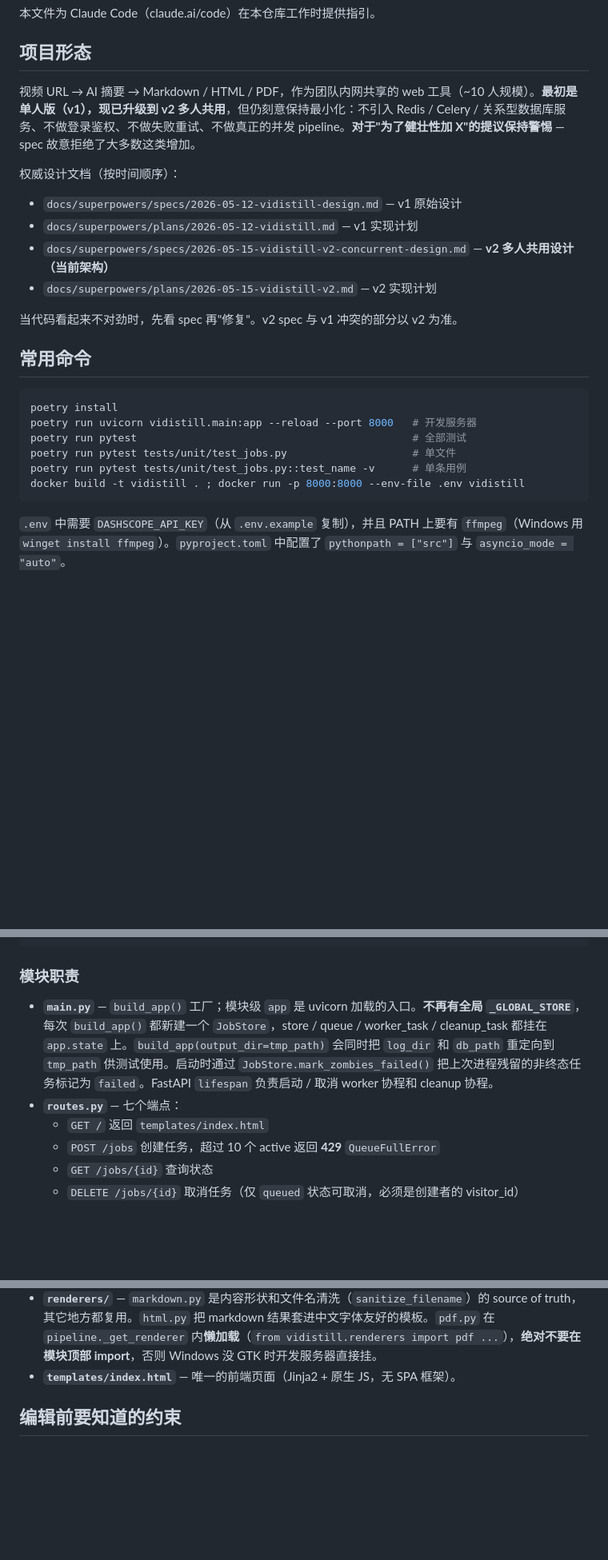
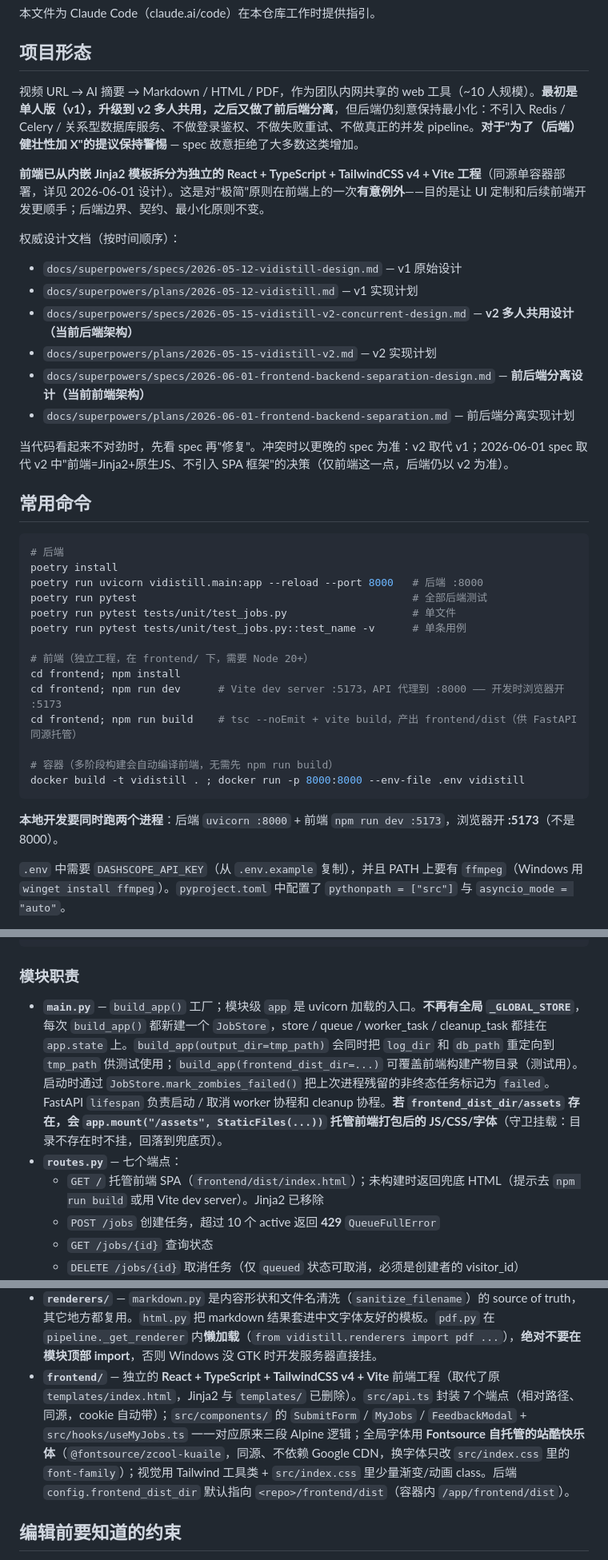
Before and after one commit to banshanguishu/vidistill, a Markdown page: CLAUDE.md, 3 parts joined by grey strips. Shown at 80% size. GitHub-like rendering; blank space fills up the shorter version.

Commit message:
docs(claude.md): 同步前后端分离架构、前端开发流程与部署说明

````diff
--- a/CLAUDE.md
+++ b/CLAUDE.md
@@ -4,27 +4,41 @@
 
 ## 项目形态
 
-视频 URL → AI 摘要 → Markdown / HTML / PDF，作为团队内网共享的 web 工具（~10 人规模）。**最初是单人版（v1），现已升级到 v2 多人共用**，但仍刻意保持最小化：不引入 Redis / Celery / 关系型数据库服务、不做登录鉴权、不做失败重试、不做真正的并发 pipeline。**对于"为了健壮性加 X"的提议保持警惕** — spec 故意拒绝了大多数这类增加。
+视频 URL → AI 摘要 → Markdown / HTML / PDF，作为团队内网共享的 web 工具（~10 人规模）。**最初是单人版（v1），升级到 v2 多人共用，之后又做了前后端分离**，但后端仍刻意保持最小化：不引入 Redis / Celery / 关系型数据库服务、不做登录鉴权、不做失败重试、不做真正的并发 pipeline。**对于"为了（后端）健壮性加 X"的提议保持警惕** — spec 故意拒绝了大多数这类增加。
+
+**前端已从内嵌 Jinja2 模板拆分为独立的 React + TypeScript + TailwindCSS v4 + Vite 工程**（同源单容器部署，详见 2026-06-01 设计）。这是对"极简"原则在前端上的一次**有意例外**——目的是让 UI 定制和后续前端开发更顺手；后端边界、契约、最小化原则不变。
 
 权威设计文档（按时间顺序）：
 
 - `docs/superpowers/specs/2026-05-12-vidistill-design.md` — v1 原始设计
 - `docs/superpowers/plans/2026-05-12-vidistill.md` — v1 实现计划
-- `docs/superpowers/specs/2026-05-15-vidistill-v2-concurrent-design.md` — **v2 多人共用设计（当前架构）**
+- `docs/superpowers/specs/2026-05-15-vidistill-v2-concurrent-design.md` — **v2 多人共用设计（当前后端架构）**
 - `docs/superpowers/plans/2026-05-15-vidistill-v2.md` — v2 实现计划
+- `docs/superpowers/specs/2026-06-01-frontend-backend-separation-design.md` — **前后端分离设计（当前前端架构）**
+- `docs/superpowers/plans/2026-06-01-frontend-backend-separation.md` — 前后端分离实现计划
 
-当代码看起来不对劲时，先看 spec 再"修复"。v2 spec 与 v1 冲突的部分以 v2 为准。
+当代码看起来不对劲时，先看 spec 再"修复"。冲突时以更晚的 spec 为准：v2 取代 v1；2026-06-01 spec 取代 v2 中"前端=Jinja2+原生JS、不引入 SPA 框架"的决策（仅前端这一点，后端仍以 v2 为准）。
 
 ## 常用命令
 
 ```powershell
+# 后端
 poetry install
-poetry run uvicorn vidistill.main:app --reload --port 8000   # 开发服务器
-poetry run pytest                                            # 全部测试
+poetry run uvicorn vidistill.main:app --reload --port 8000   # 后端 :8000
+poetry run pytest                                            # 全部后端测试
 poetry run pytest tests/unit/test_jobs.py                    # 单文件
 poetry run pytest tests/unit/test_jobs.py::test_name -v      # 单条用例
+
+# 前端（独立工程，在 frontend/ 下，需要 Node 20+）
+cd frontend; npm install
+cd frontend; npm run dev      # Vite dev server :5173，API 代理到 :8000 —— 开发时浏览器开 :5173
+cd frontend; npm run build    # tsc --noEmit + vite build，产出 frontend/dist（供 FastAPI 同源托管）
+
+# 容器（多阶段构建会自动编译前端，无需先 npm run build）
 docker build -t vidistill . ; docker run -p 8000:8000 --env-file .env vidistill
 ```
+
+**本地开发要同时跑两个进程**：后端 `uvicorn :8000` + 前端 `npm run dev :5173`，浏览器开 **:5173**（不是 8000）。
 
 `.env` 中需要 `DASHSCOPE_API_KEY`（从 `.env.example` 复制），并且 PATH 上要有 `ffmpeg`（Windows 用 `winget install ffmpeg`）。`pyproject.toml` 中配置了 `pythonpath = ["src"]` 与 `asyncio_mode = "auto"`。
 
@@ -46,9 +60,9 @@ HTTP 请求 → SqliteJobStore + asyncio.Queue → 单 worker 协程 → pipelin
 
 ### 模块职责
 
-- **`main.py`** — `build_app()` 工厂；模块级 `app` 是 uvicorn 加载的入口。**不再有全局 `_GLOBAL_STORE`**，每次 `build_app()` 都新建一个 `JobStore`，store / queue / worker_task / cleanup_task 都挂在 `app.state` 上。`build_app(output_dir=tmp_path)` 会同时把 `log_dir` 和 `db_path` 重定向到 `tmp_path` 供测试使用。启动时通过 `JobStore.mark_zombies_failed()` 把上次进程残留的非终态任务标记为 `failed`。FastAPI `lifespan` 负责启动 / 取消 worker 协程和 cleanup 协程。
+- **`main.py`** — `build_app()` 工厂；模块级 `app` 是 uvicorn 加载的入口。**不再有全局 `_GLOBAL_STORE`**，每次 `build_app()` 都新建一个 `JobStore`，store / queue / worker_task / cleanup_task 都挂在 `app.state` 上。`build_app(output_dir=tmp_path)` 会同时把 `log_dir` 和 `db_path` 重定向到 `tmp_path` 供测试使用；`build_app(frontend_dist_dir=...)` 可覆盖前端构建产物目录（测试用）。启动时通过 `JobStore.mark_zombies_failed()` 把上次进程残留的非终态任务标记为 `failed`。FastAPI `lifespan` 负责启动 / 取消 worker 协程和 cleanup 协程。**若 `frontend_dist_dir/assets` 存在，会 `app.mount("/assets", StaticFiles(...))` 托管前端打包后的 JS/CSS/字体**（守卫挂载：目录不存在时不挂，回落到兜底页）。
 - **`routes.py`** — 七个端点：
-  - `GET /` 返回 `templates/index.html`
+  - `GET /` 托管前端 SPA（`frontend/dist/index.html`）；未构建时返回兜底 HTML（提示去 `npm run build` 或用 Vite dev server）。Jinja2 已移除
   - `POST /jobs` 创建任务，超过 10 个 active 返回 **429** `QueueFullError`
   - `GET /jobs/{id}` 查询状态
   - `DELETE /jobs/{id}` 取消任务（仅 `queued` 状态可取消，必须是创建者的 visitor_id）
@@ -67,7 +81,7 @@ HTTP 请求 → SqliteJobStore + asyncio.Queue → 单 worker 协程 → pipelin
 - **`adapters/asr.py`** — DashScope `Recognition`（paraformer-realtime-v2）。**realtime** 模型接收本地文件路径；batch 模型需要公网 HTTPS URL，我们没有。**别切回 batch**。
 - **`adapters/llm.py`** — Qwen 通过 OpenAI SDK 走 DashScope 兼容模式端点，`response_format={"type": "json_object"}`。`prompts.py` 中的 prompt 约束 `short` 与 `chapters` 两种风格的 JSON schema。
 - **`renderers/`** — `markdown.py` 是内容形状和文件名清洗（`sanitize_filename`）的 source of truth，其它地方都复用。`html.py` 把 markdown 结果套进中文字体友好的模板。`pdf.py` 在 `pipeline._get_renderer` 内**懒加载**（`from vidistill.renderers import pdf ...`），**绝对不要在模块顶部 import**，否则 Windows 没 GTK 时开发服务器直接挂。
-- **`templates/index.html`** — 唯一的前端页面（Jinja2 + 原生 JS，无 SPA 框架）。
+- **`frontend/`** — 独立的 **React + TypeScript + TailwindCSS v4 + Vite** 前端工程（取代了原 `templates/index.html`，Jinja2 与 `templates/` 已删除）。`src/api.ts` 封装 7 个端点（相对路径、同源，cookie 自动带）；`src/components/` 的 `SubmitForm` / `MyJobs` / `FeedbackModal` + `src/hooks/useMyJobs.ts` 一一对应原来三段 Alpine 逻辑；全局字体用 **Fontsource 自托管的站酷快乐体**（`@fontsource/zcool-kuaile`，同源、不依赖 Google CDN，换字体只改 `src/index.css` 里的 `font-family`）；视觉用 Tailwind 工具类 + `src/index.css` 里少量渐变/动画 class。后端 `config.frontend_dist_dir` 默认指向 `<repo>/frontend/dist`（容器内 `/app/frontend/dist`）。
 
 ## 编辑前要知道的约束
 
````
Also changed, not shown: other parts of CLAUDE.md (+20 -0 lines).
